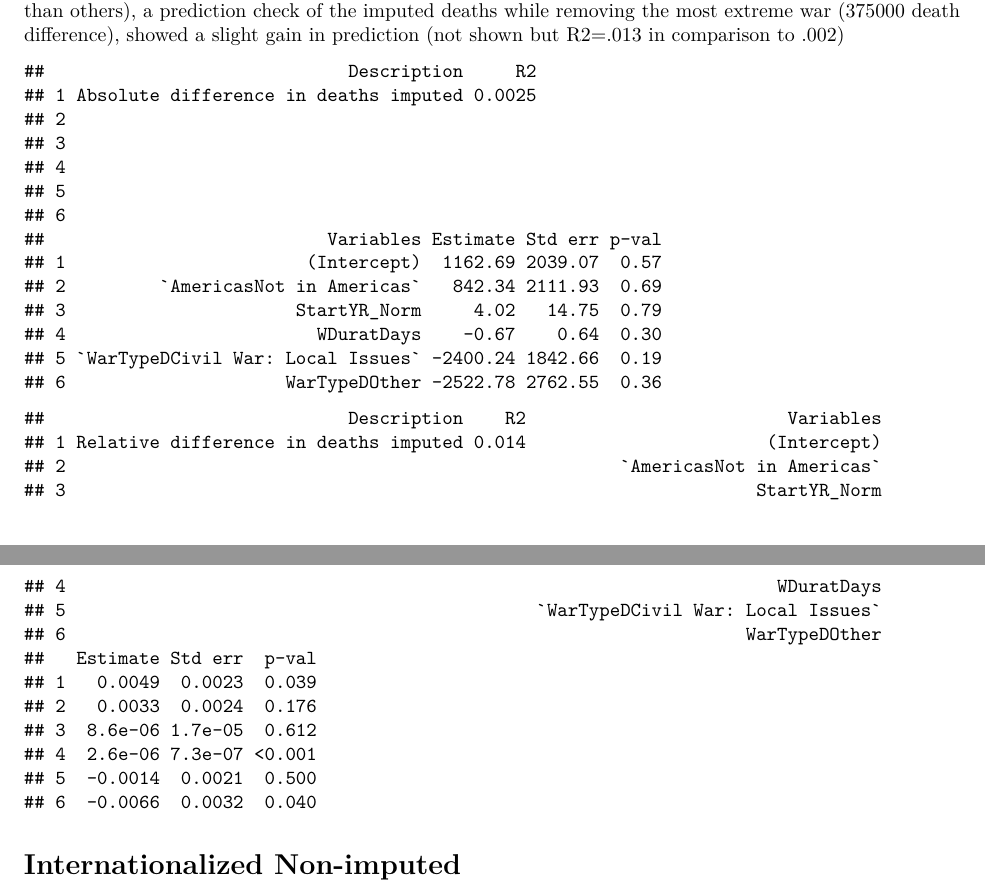
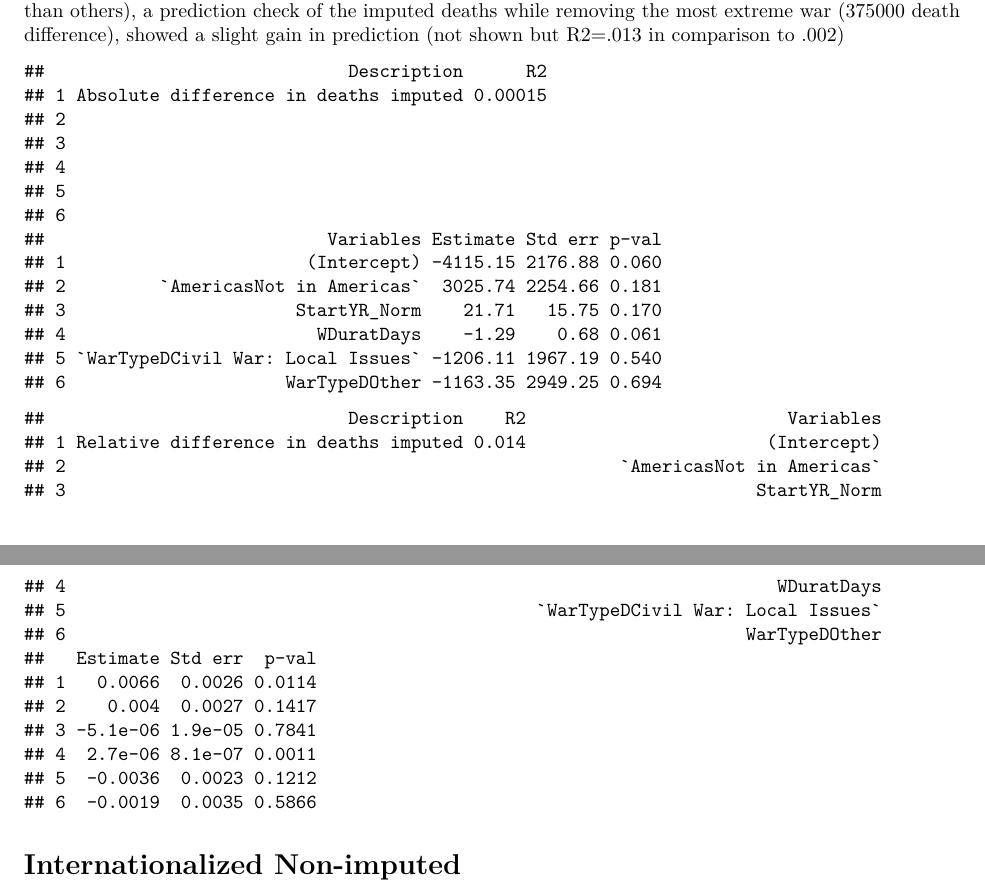
Before and after one commit to alockhar/bios611-project1, a LaTeX document (Report File/Project_1_report.tex): two parts of pages 5 and 6 of 9, joined at a grey line, cut so that both start at the same text. Compiled offline with pdfLaTeX.

Commit message:
Final proj1 final report

```diff
--- a/Report File/Project_1_report.tex
+++ b/Report File/Project_1_report.tex
@@ -449,20 +449,20 @@ death difference), showed a slight gain in prediction (not shown but
 R2=.013 in comparison to .002)
 
 \begin{verbatim}
-##                             Description     R2
-## 1 Absolute difference in deaths imputed 0.0025
+##                             Description      R2
+## 1 Absolute difference in deaths imputed 0.00015
 ## 2
 ## 3
 ## 4
 ## 5
 ## 6
 ##                           Variables Estimate Std err p-val
-## 1                       (Intercept)  1162.69 2039.07  0.57
-## 2         `AmericasNot in Americas`   842.34 2111.93  0.69
-## 3                      StartYR_Norm     4.02   14.75  0.79
-## 4                        WDuratDays    -0.67    0.64  0.30
-## 5 `WarTypeDCivil War: Local Issues` -2400.24 1842.66  0.19
-## 6                     WarTypeDOther -2522.78 2762.55  0.36
+## 1                       (Intercept) -4115.15 2176.88 0.060
+## 2         `AmericasNot in Americas`  3025.74 2254.66 0.181
+## 3                      StartYR_Norm    21.71   15.75 0.170
+## 4                        WDuratDays    -1.29    0.68 0.061
+## 5 `WarTypeDCivil War: Local Issues` -1206.11 1967.19 0.540
+## 6                     WarTypeDOther -1163.35 2949.25 0.694
 \end{verbatim}
 
 \begin{verbatim}
@@ -474,12 +474,12 @@ R2=.013 in comparison to .002)
 ## 5                                             `WarTypeDCivil War: Local Issues`
 ## 6                                                                 WarTypeDOther
 ##   Estimate Std err  p-val
-## 1   0.0049  0.0023  0.039
-## 2   0.0033  0.0024  0.176
-## 3  8.6e-06 1.7e-05  0.612
-## 4  2.6e-06 7.3e-07 <0.001
-## 5  -0.0014  0.0021  0.500
-## 6  -0.0066  0.0032  0.040
+## 1   0.0066  0.0026 0.0114
+## 2    0.004  0.0027 0.1417
+## 3 -5.1e-06 1.9e-05 0.7841
+## 4  2.7e-06 8.1e-07 0.0011
+## 5  -0.0036  0.0023 0.1212
+## 6  -0.0019  0.0035 0.5866
 \end{verbatim}
 
 \hypertarget{internationalized-non-imputed}{%
```
Also changed, not shown: Report File/Project_1_report.pdf.
